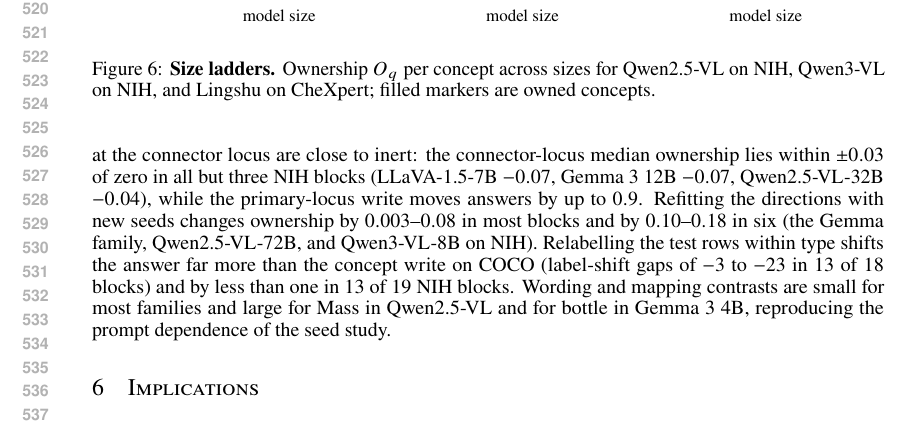
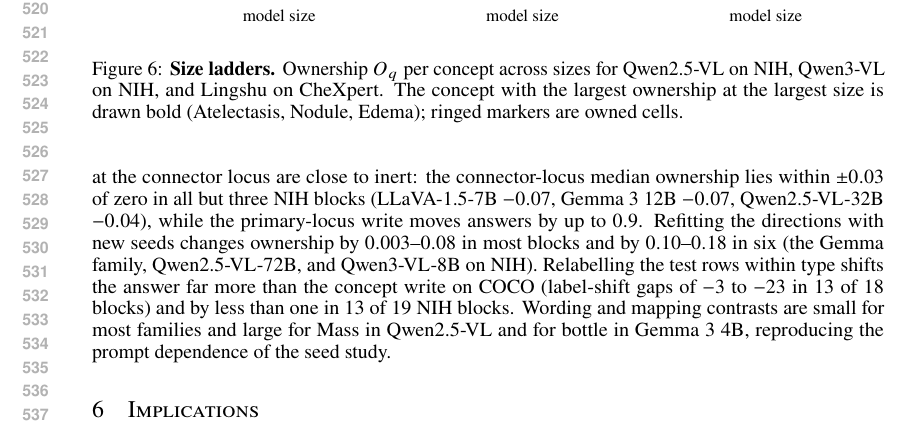
Before and after one commit to hq0709/reading-is-not-writing, a LaTeX paper (main.tex, which reads sections/5_results.tex): part of page 10 of 24, cut so that both start at the same text. Compiled offline with pdfLaTeX.

Commit message:
paper: fig6 caption matches the new encoding
Co-Authored-By: Claude Fable 5.1 <noreply@anthropic.com>
Claude-Session: https://claude.ai/code/session_01WP7B9LFUhA45tAk6QL4dEE

```diff
--- a/sections/5_results.tex
+++ b/sections/5_results.tex
@@ -63,7 +63,7 @@ Gemma~3 ships one SigLIP tower for its 4B, 12B, and 27B checkpoints, and MedGemm
 \begin{figure}[t]
     \centering
     \includegraphics[width=\textwidth]{figures/fig6_ladders.pdf}
-    \caption{\textbf{Size ladders.} Ownership $O_q$ per concept across sizes for Qwen2.5-VL on NIH, Qwen3-VL on NIH, and Lingshu on CheXpert; filled markers are owned concepts.}
+    \caption{\textbf{Size ladders.} Ownership $O_q$ per concept across sizes for Qwen2.5-VL on NIH, Qwen3-VL on NIH, and Lingshu on CheXpert. The concept with the largest ownership at the largest size is drawn bold (Atelectasis, Nodule, Edema); ringed markers are owned cells.}
     \label{fig:ladders}
 \end{figure}
 
```
